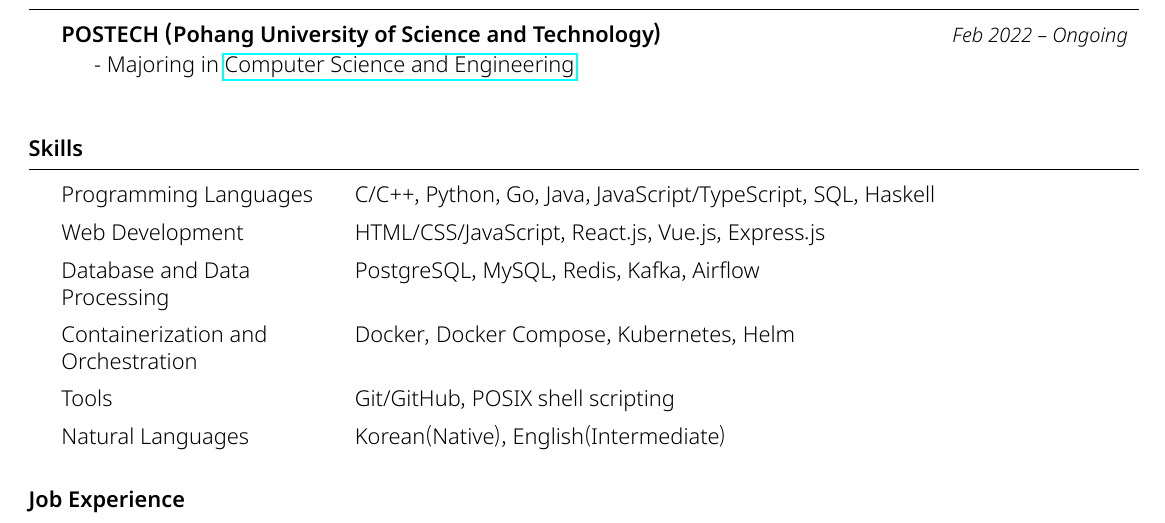
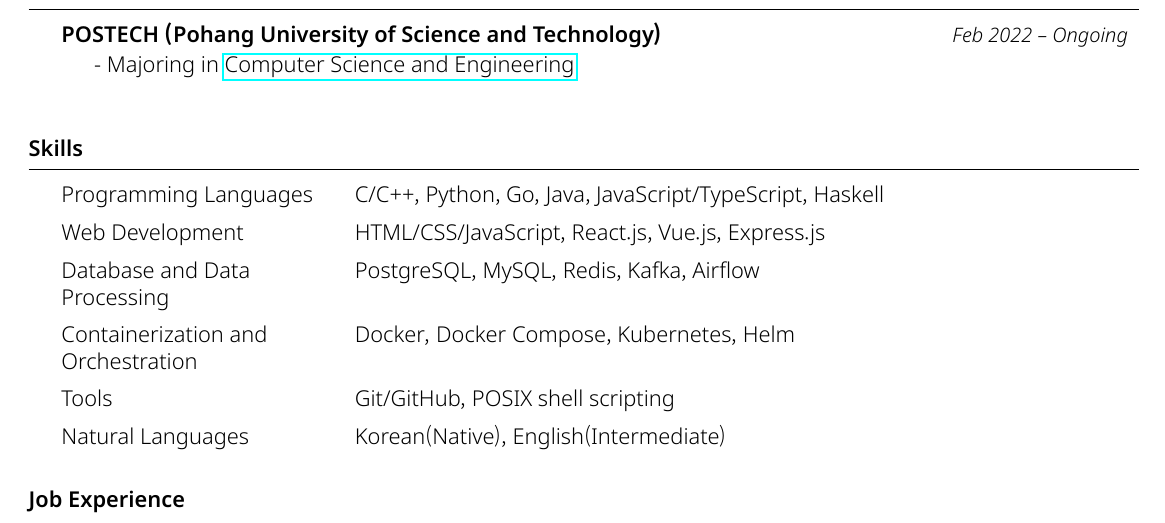
Before and after one commit to kimminss0/CV, a LaTeX CV (main.tex): part of the page, cut so that both start at the same text. The pictures show the PDF file main.pdf that the author committed with the source.

Commit message:
fix: remove SQL from Programming Languages

```diff
--- a/main.tex
+++ b/main.tex
@@ -20,7 +20,7 @@
 \begin{rSection}{Skills}
     \begin{tabular}{@{}p{0.25\linewidth}p{0.7\linewidth}}
         Programming Languages
-            & C/C++, Python, Go, Java, JavaScript/TypeScript, SQL, Haskell \\ [0.5em]
+            & C/C++, Python, Go, Java, JavaScript/TypeScript, Haskell \\ [0.5em]
 
         Web Development
             & HTML/CSS/JavaScript, React.js, Vue.js, Express.js \\ [0.5em]
```
Also changed, not shown: main.pdf.
